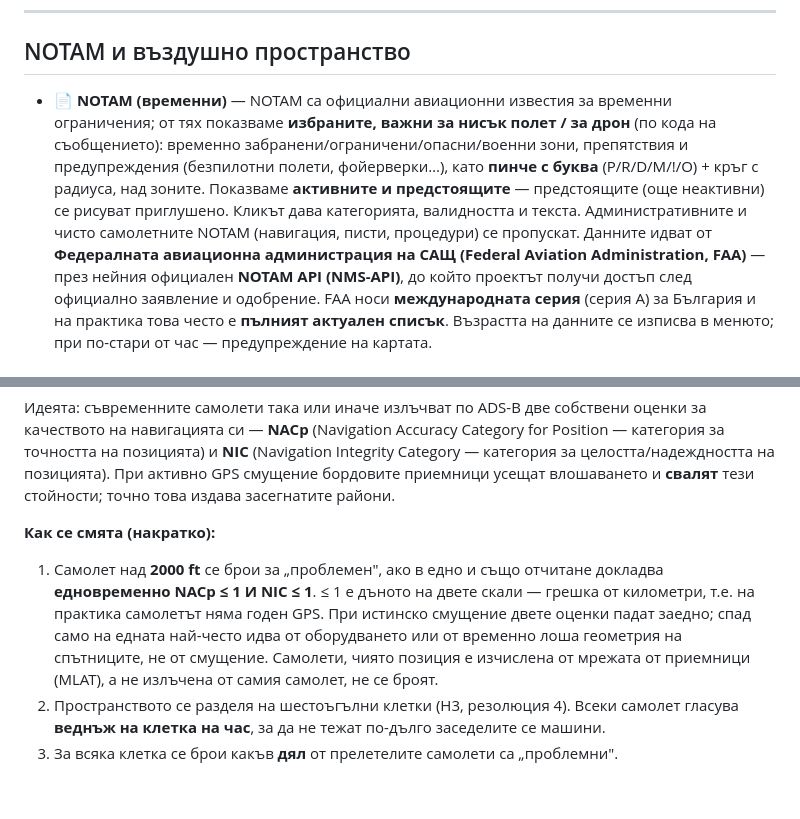
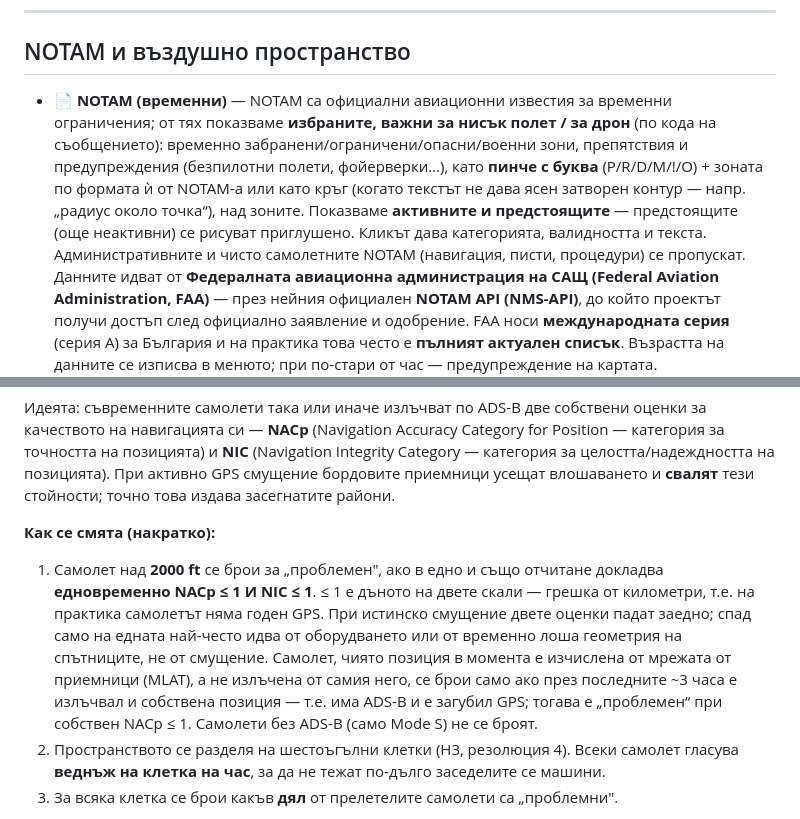
Before and after one commit to MartinovEm/drone-zones-bg, a Markdown page: README.md, 2 parts joined by grey strips. Drawn GitHub-style; blank space fills up the shorter version.

Commit message:
docs: README says NOTAMs are drawn by their shape or as a circle, and when MLAT aircraft count

```diff
--- a/README.md
+++ b/README.md
@@ -56,7 +56,7 @@
 
 ## NOTAM и въздушно пространство
 
-- **📄 NOTAM (временни)** — NOTAM са официални авиационни известия за временни ограничения; от тях показваме **избраните, важни за нисък полет / за дрон** (по кода на съобщението): временно забранени/ограничени/опасни/военни зони, препятствия и предупреждения (безпилотни полети, фойерверки…), като **пинче с буква** (P/R/D/M/!/O) + кръг с радиуса, над зоните. Показваме **активните и предстоящите** — предстоящите (още неактивни) се рисуват приглушено. Кликът дава категорията, валидността и текста. Административните и чисто самолетните NOTAM (навигация, писти, процедури) се пропускат.
+- **📄 NOTAM (временни)** — NOTAM са официални авиационни известия за временни ограничения; от тях показваме **избраните, важни за нисък полет / за дрон** (по кода на съобщението): временно забранени/ограничени/опасни/военни зони, препятствия и предупреждения (безпилотни полети, фойерверки…), като **пинче с буква** (P/R/D/M/!/O) + зоната по формата ѝ от NOTAM-а или като кръг (когато текстът не дава ясен затворен контур — напр. „радиус около точка“), над зоните. Показваме **активните и предстоящите** — предстоящите (още неактивни) се рисуват приглушено. Кликът дава категорията, валидността и текста. Административните и чисто самолетните NOTAM (навигация, писти, процедури) се пропускат.
   Данните идват от **Федералната авиационна администрация на САЩ (Federal Aviation Administration, FAA)** — през нейния официален **NOTAM API (NMS-API)**, до който проектът получи достъп след официално заявление и одобрение. FAA носи **международната серия** (серия A) за България и на практика това често е **пълният актуален списък**. Възрастта на данните се изписва в менюто; при по-стари от час — предупреждение на картата.
 - **🛫 Въздушно пространство** (по избор, изключено по подразбиране) — два слоя от **[OpenAIP](https://www.openaip.net/)**: **контролирано** (синьо — CTR/TMA/ATZ около летищата) и **специални зони** (червено = забранени/ограничени/опасни, розово = военни). Само контури, под дрон-зоните; показва се **само до FL180**. Авиационен контекст към дрон-зоните (данни от OpenAIP).
 
@@ -71,7 +71,7 @@
 Идеята: съвременните самолети така или иначе излъчват по ADS-B две собствени оценки за качеството на навигацията си — **NACp** (Navigation Accuracy Category for Position — категория за точността на позицията) и **NIC** (Navigation Integrity Category — категория за целостта/надеждността на позицията). При активно GPS смущение бордовите приемници усещат влошаването и **свалят** тези стойности; точно това издава засегнатите райони.
 
 **Как се смята (накратко):**
-1. Самолет над **2000 ft** се брои за „проблемен", ако в едно и също отчитане докладва **едновременно NACp ≤ 1 И NIC ≤ 1**. ≤ 1 е дъното на двете скали — грешка от километри, т.е. на практика самолетът няма годен GPS. При истинско смущение двете оценки падат заедно; спад само на едната най-често идва от оборудването или от временно лоша геометрия на спътниците, не от смущение. Самолети, чиято позиция е изчислена от мрежата от приемници (MLAT), а не излъчена от самия самолет, не се броят.
+1. Самолет над **2000 ft** се брои за „проблемен", ако в едно и също отчитане докладва **едновременно NACp ≤ 1 И NIC ≤ 1**. ≤ 1 е дъното на двете скали — грешка от километри, т.е. на практика самолетът няма годен GPS. При истинско смущение двете оценки падат заедно; спад само на едната най-често идва от оборудването или от временно лоша геометрия на спътниците, не от смущение. Самолет, чиято позиция в момента е изчислена от мрежата от приемници (MLAT), а не излъчена от самия него, се брои само ако през последните ~3 часа е излъчвал и собствена позиция — т.е. има ADS-B и е загубил GPS; тогава е „проблемен“ при собствен NACp ≤ 1. Самолети без ADS-B (само Mode S) не се броят.
 2. Пространството се разделя на шестоъгълни клетки (H3, резолюция 4). Всеки самолет гласува **веднъж на клетка на час**, за да не тежат по-дълго заседелите се машини.
 3. За всяка клетка се брои какъв **дял** от прелетелите самолети са „проблемни".
 
```
